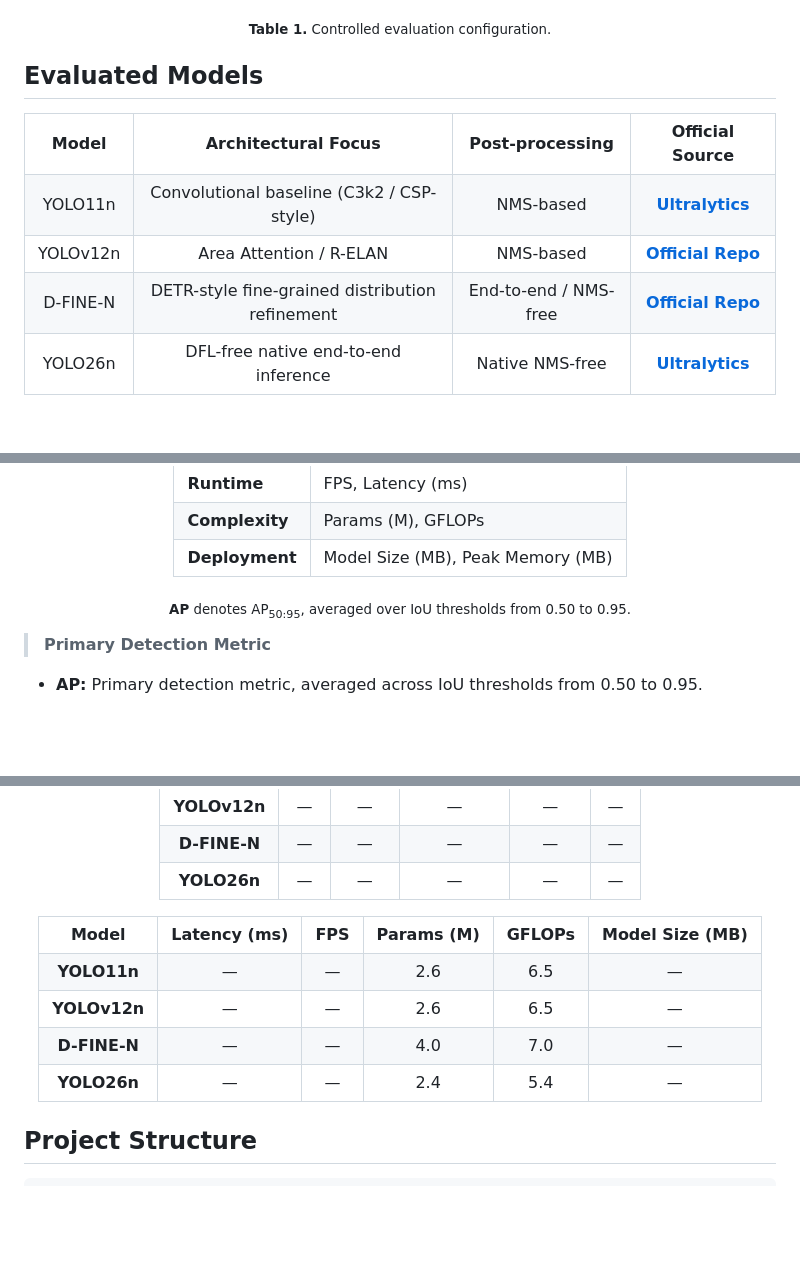
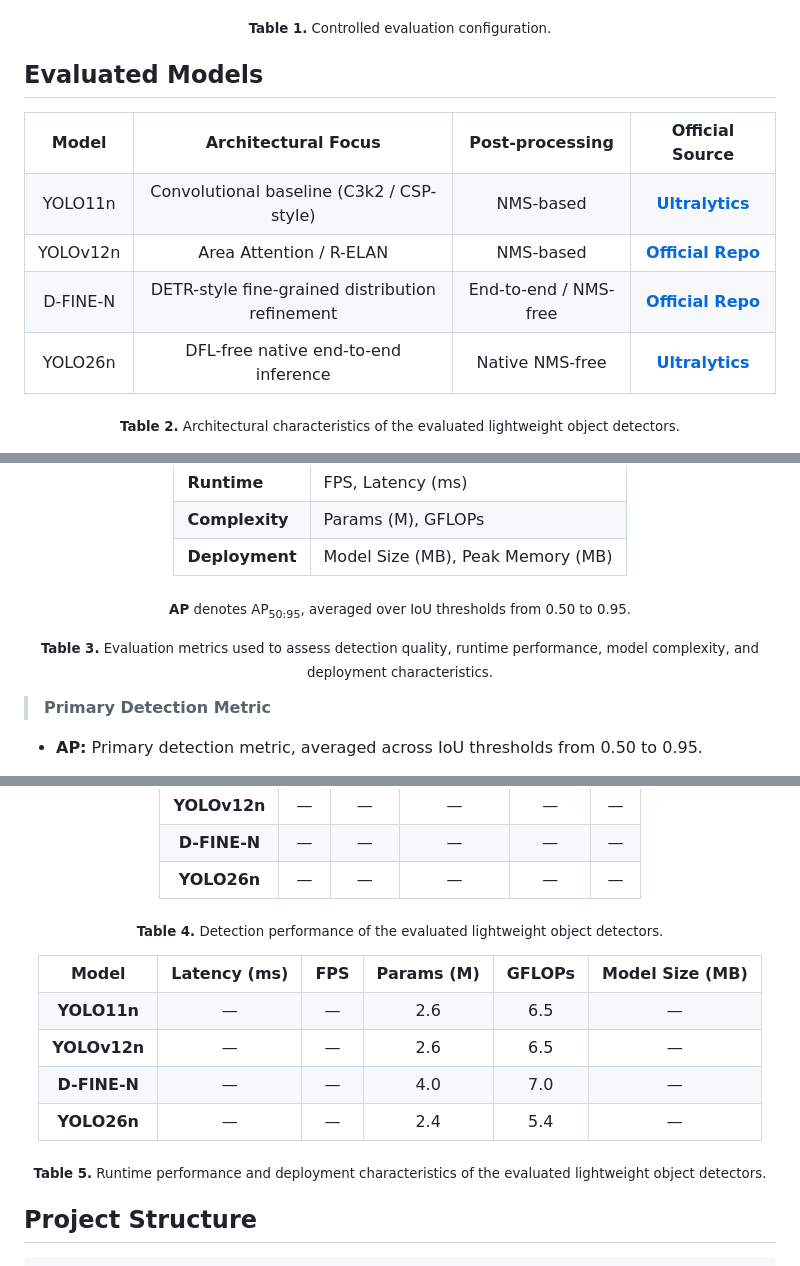
Before and after one commit to IamOumarIbrahim/DMS-Eval, a Markdown page: README.md, 3 parts joined by grey strips. Drawn GitHub-style; blank space fills up the shorter version.

Commit message:
Improve README figure and table captions

```diff
--- a/README.md
+++ b/README.md
@@ -82,7 +82,6 @@ The study evaluates models on a custom multi-condition dataset covering **normal
 ## Evaluated Models
 
 <div align="center">
-
 
 <table>
   <tr>
@@ -129,6 +128,10 @@ The study evaluates models on a custom multi-condition dataset covering **normal
   </tr>
 </table>
 
+<p>
+  <sub><strong>Table 2.</strong> Architectural characteristics of the evaluated lightweight object detectors.</sub>
+</p>
+
 </div>
 
 <div align="center">
@@ -170,12 +173,16 @@ The benchmark evaluates each model across both **detection quality** and **deplo
     <td>Model Size (MB), Peak Memory (MB)</td>
   </tr>
 </table>
+<p>
+  <sub><strong>AP</strong> denotes AP<sub>50:95</sub>, averaged over IoU thresholds from 0.50 to 0.95.</sub>
+</p>
+<p>
+  <sub><strong>Table 3.</strong> Evaluation metrics used to assess detection quality, runtime performance, model complexity, and deployment characteristics.</sub>
+</p>
+
+
 
 </div>
-
-<p align="center">
-  <sub><strong>AP</strong> denotes AP<sub>50:95</sub>, averaged over IoU thresholds from 0.50 to 0.95.</sub>
-</p>
 
 > **Primary Detection Metric**
 
@@ -254,6 +261,10 @@ All models are evaluated using the same hardware, batch size, numerical precisio
   </tr>
 </table>
 
+<p>
+  <sub><strong>Table 4.</strong> Detection performance of the evaluated lightweight object detectors.</sub>
+</p>
+
 </div>
 
 <div align="center">
@@ -300,6 +311,10 @@ All models are evaluated using the same hardware, batch size, numerical precisio
     <td align="center">—</td>
   </tr>
 </table>
+
+<p>
+  <sub><strong>Table 5.</strong> Runtime performance and deployment characteristics of the evaluated lightweight object detectors.</sub>
+</p>
 
 </div>
 
```
Also changed, not shown: other parts of README.md (+4 -4 lines), CHANGELOG.md (+5 -0 lines).
